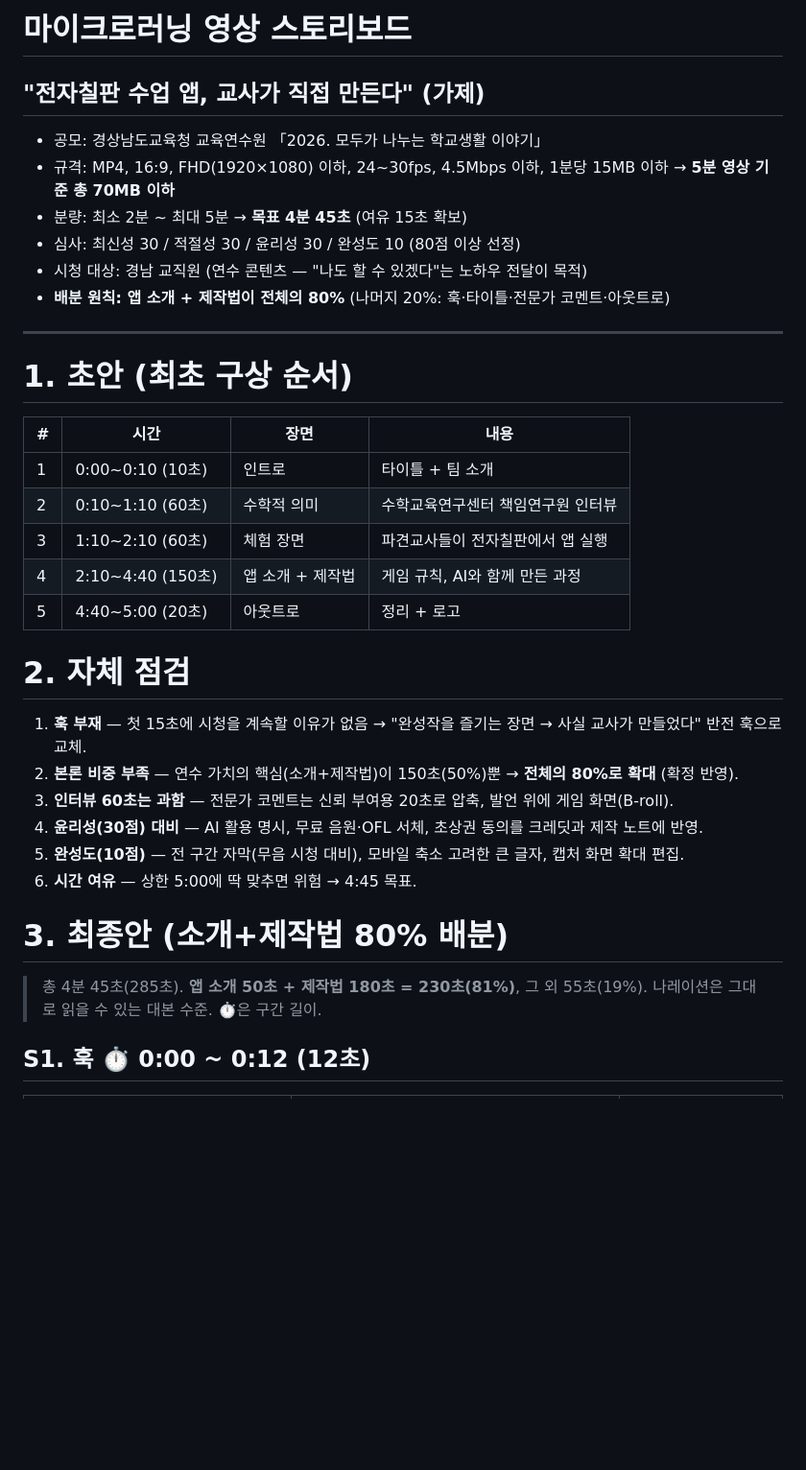
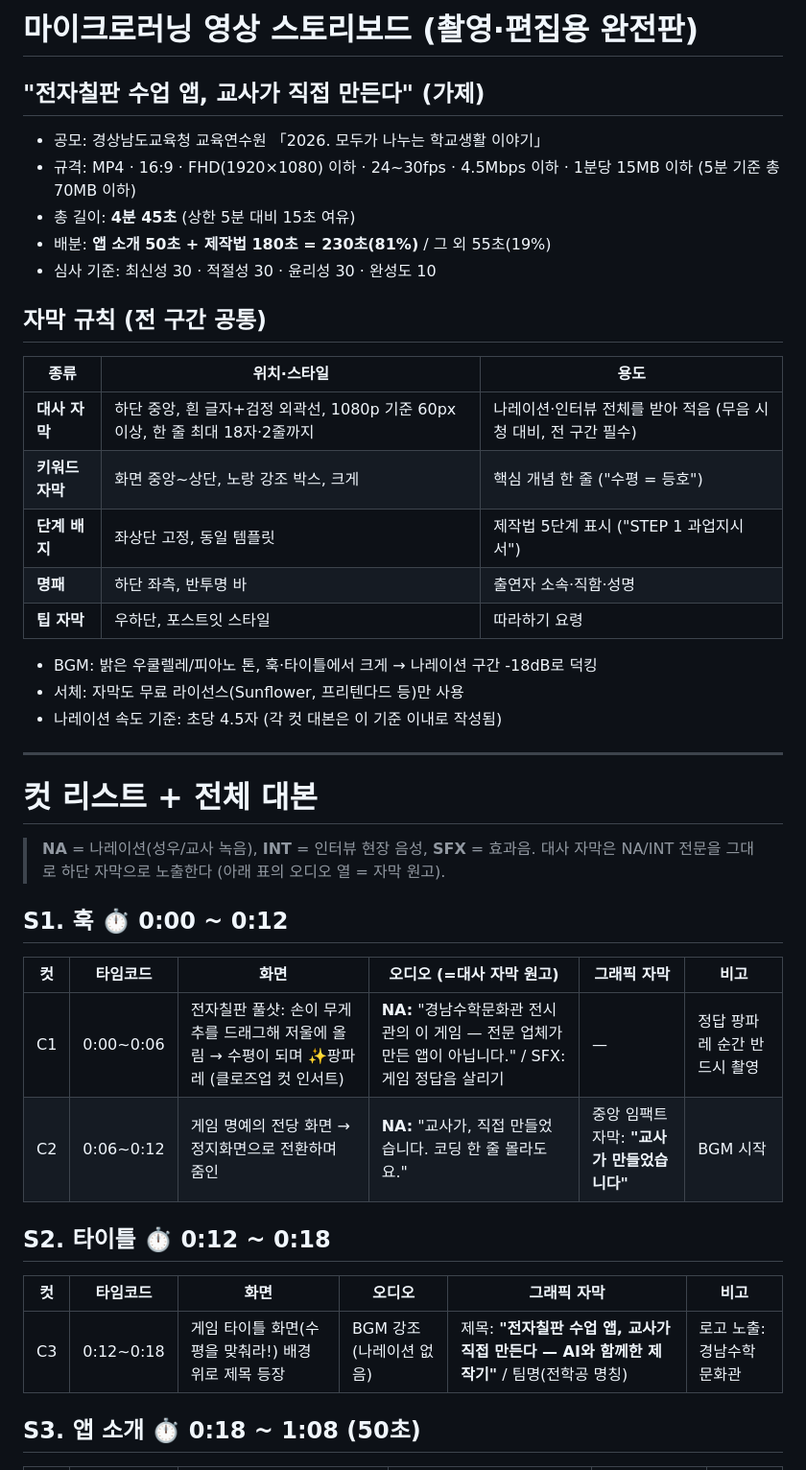
Before and after one commit to i20091119-ai/2026scale, a Markdown page: docs/영상_스토리보드.md, the part around one of its changes. Shown at 96% size. Drawn GitHub-style; blank space fills up the shorter version.

```diff
--- a/docs/영상_스토리보드.md
+++ b/docs/영상_스토리보드.md
@@ -1,38 +1,45 @@
-# 마이크로러닝 영상 스토리보드
+# 마이크로러닝 영상 스토리보드 (촬영·편집용 완전판)
 ## "전자칠판 수업 앱, 교사가 직접 만든다" (가제)
 
 - 공모: 경상남도교육청 교육연수원 「2026. 모두가 나누는 학교생활 이야기」
-- 규격: MP4, 16:9, FHD(1920×1080) 이하, 24~30fps, 4.5Mbps 이하, 1분당 15MB 이하 → **5분 영상 기준 총 70MB 이하**
-- 분량: 최소 2분 ~ 최대 5분 → **목표 4분 45초** (여유 15초 확보)
-- 심사: 최신성 30 / 적절성 30 / 윤리성 30 / 완성도 10 (80점 이상 선정)
-- 시청 대상: 경남 교직원 (연수 콘텐츠 — "나도 할 수 있겠다"는 노하우 전달이 목적)
-- **배분 원칙: 앱 소개 + 제작법이 전체의 80%** (나머지 20%: 훅·타이틀·전문가 코멘트·아웃트로)
+- 규격: MP4 · 16:9 · FHD(1920×1080) 이하 · 24~30fps · 4.5Mbps 이하 · 1분당 15MB 이하 (5분 기준 총 70MB 이하)
+- 총 길이: **4분 45초** (상한 5분 대비 15초 여유)
+- 배분: **앱 소개 50초 + 제작법 180초 = 230초(81%)** / 그 외 55초(19%)
+- 심사 기준: 최신성 30 · 적절성 30 · 윤리성 30 · 완성도 10
+
+## 자막 규칙 (전 구간 공통)
+
+| 종류 | 위치·스타일 | 용도 |
+|---|---|---|
+| **대사 자막** | 하단 중앙, 흰 글자+검정 외곽선, 1080p 기준 60px 이상, 한 줄 최대 18자·2줄까지 | 나레이션·인터뷰 전체를 받아 적음 (무음 시청 대비, 전 구간 필수) |
+| **키워드 자막** | 화면 중앙~상단, 노랑 강조 박스, 크게 | 핵심 개념 한 줄 ("수평 = 등호") |
+| **단계 배지** | 좌상단 고정, 동일 템플릿 | 제작법 5단계 표시 ("STEP 1 과업지시서") |
+| **명패** | 하단 좌측, 반투명 바 | 출연자 소속·직함·성명 |
+| **팁 자막** | 우하단, 포스트잇 스타일 | 따라하기 요령 |
+
+- BGM: 밝은 우쿨렐레/피아노 톤, 훅·타이틀에서 크게 → 나레이션 구간 -18dB로 덕킹
+- 서체: 자막도 무료 라이선스(Sunflower, 프리텐다드 등)만 사용
+- 나레이션 속도 기준: 초당 4.5자 (각 컷 대본은 이 기준 이내로 작성됨)
 
 ---
 
-# 1. 초안 (최초 구상 순서)
+# 컷 리스트 + 전체 대본
 
-| # | 시간 | 장면 | 내용 |
-|---|---|---|---|
-| 1 | 0:00~0:10 (10초) | 인트로 | 타이틀 + 팀 소개 |
-| 2 | 0:10~1:10 (60초) | 수학적 의미 | 수학교육연구센터 책임연구원 인터뷰 |
-| 3 | 1:10~2:10 (60초) | 체험 장면 | 파견교사들이 전자칠판에서 앱 실행 |
-| 4 | 2:10~4:40 (150초) | 앱 소개 + 제작법 | 게임 규칙, AI와 함께 만든 과정 |
-| 5 | 4:40~5:00 (20초) | 아웃트로 | 정리 + 로고 |
+> **NA** = 나레이션(성우/교사 녹음), **INT** = 인터뷰 현장 음성, **SFX** = 효과음.
+> 대사 자막은 NA/INT 전문을 그대로 하단 자막으로 노출한다 (아래 표의 오디오 열 = 자막 원고).
 
-# 2. 자체 점검
+## S1. 훅 ⏱ 0:00 ~ 0:12
 
-1. **훅 부재** — 첫 15초에 시청을 계속할 이유가 없음 → "완성작을 즐기는 장면 → 사실 교사가 만들었다" 반전 훅으로 교체.
-2. **본론 비중 부족** — 연수 가치의 핵심(소개+제작법)이 150초(50%)뿐 → **전체의 80%로 확대** (확정 반영).
-3. **인터뷰 60초는 과함** — 전문가 코멘트는 신뢰 부여용 20초로 압축, 발언 위에 게임 화면(B-roll).
-4. **윤리성(30점) 대비** — AI 활용 명시, 무료 음원·OFL 서체, 초상권 동의를 크레딧과 제작 노트에 반영.
-5. **완성도(10점)** — 전 구간 자막(무음 시청 대비), 모바일 축소 고려한 큰 글자, 캡처 화면 확대 편집.
-6. **시간 여유** — 상한 5:00에 딱 맞추면 위험 → 4:45 목표.
+| 컷 | 타임코드 | 화면 | 오디오 (=대사 자막 원고) | 그래픽 자막 | 비고 |
+|---|---|---|---|---|---|
+| C1 | 0:00~0:06 | 전자칠판 풀샷: 손이 무게추를 드래그해 저울에 올림 → 수평이 되며 ✨팡파레 (클로즈업 컷 인서트) | **NA:** "경남수학문화관 전시관의 이 게임 — 전문 업체가 만든 앱이 아닙니다." / SFX: 게임 정답음 살리기 | — | 정답 팡파레 순간 반드시 촬영 |
+| C2 | 0:06~0:12 | 게임 명예의 전당 화면 → 정지화면으로 전환하며 줌인 | **NA:** "교사가, 직접 만들었습니다. 코딩 한 줄 몰라도요." | 중앙 임팩트 자막: **"교사가 만들었습니다"** | BGM 시작 |
 
-# 3. 최종안 (소개+제작법 80% 배분)
+## S2. 타이틀 ⏱ 0:12 ~ 0:18
 
-> 총 4분 45초(285초). **앱 소개 50초 + 제작법 180초 = 230초(81%)**, 그 외 55초(19%).
-> 나레이션은 그대로 읽을 수 있는 대본 수준. ⏱은 구간 길이.
+| 컷 | 타임코드 | 화면 | 오디오 | 그래픽 자막 | 비고 |
+|---|---|---|---|---|---|
+| C3 | 0:12~0:18 | 게임 타이틀 화면(수평을 맞춰라!) 배경 위로 제목 등장 | BGM 강조 (나레이션 없음) | 제목: **"전자칠판 수업 앱, 교사가 직접 만든다 — AI와 함께한 제작기"** / 팀명(전학공 명칭) | 로고 노출: 경남수학문화관 |
 
-## S1. 훅 ⏱ 0:00 ~ 0:12 (12초)
+## S3. 앱 소개 ⏱ 0:18 ~ 1:08 (50초)
 
```
Also changed, not shown: other parts of docs/영상_스토리보드.md (+62 -66 lines).
